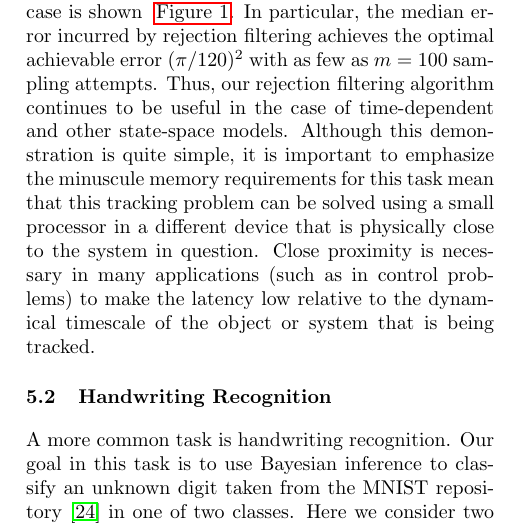
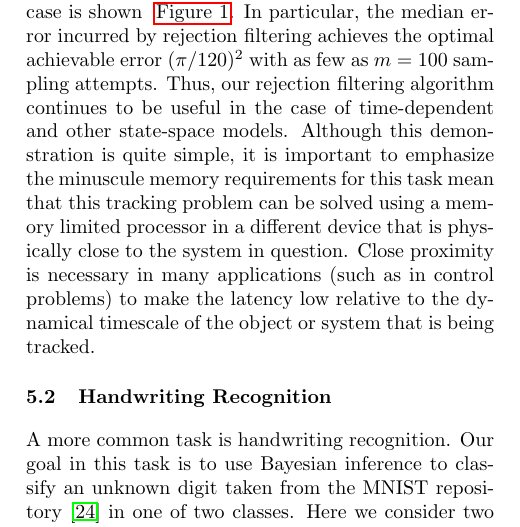
Before and after one commit to nathanwiebe2000/CREJAISTATS, a LaTeX paper (RejS-8.tex): part of one column of page 6 of 13, cut so that both start at the same text. Compiled offline with pdfLaTeX.

```diff
--- a/RejS-8.tex
+++ b/RejS-8.tex
@@ -631,7 +631,7 @@
 Thus, our \CRej~algorithm continues to be useful in the case of time-dependent
 and other state-space models.  Although this demonstration is quite simple, it
 is important to emphasize the minuscule memory requirements for this task
-mean that this tracking problem can be solved using a small processor in
+mean that this tracking problem can be solved using a memory limited processor in
 a different device that is physically close to the system in question.
 Close proximity is necessary in many applications (such as in control problems) to make the latency
 low relative to the dynamical timescale of the object or system that is being tracked.
```
